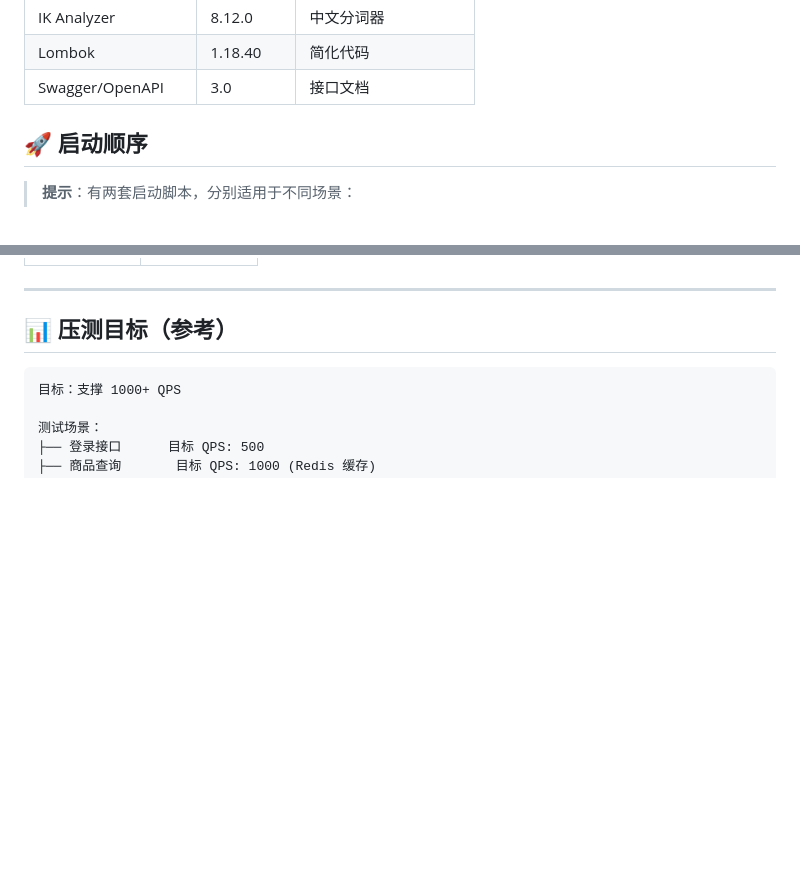
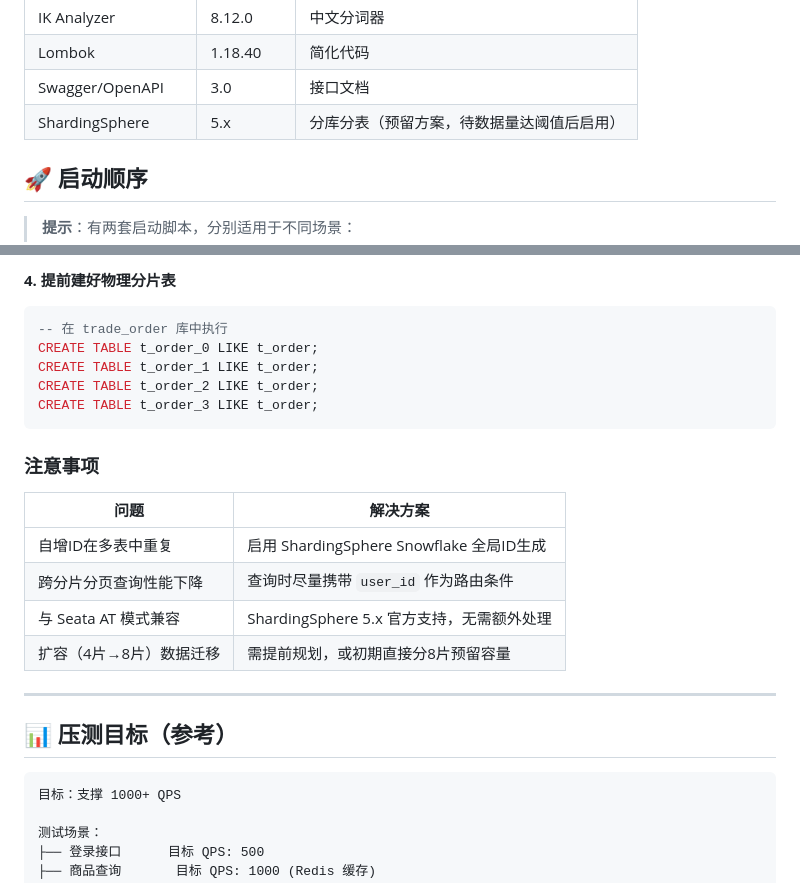
Before and after one commit to junior-xj97-chan/trade-system, a Markdown page: README.md, 2 parts joined by grey strips. Drawn GitHub-style; blank space fills up the shorter version.

Commit message:
docs: 预留 ShardingSphere 分库分表扩展方案

````diff
--- a/README.md
+++ b/README.md
@@ -116,6 +116,7 @@ trade-system/
 | IK Analyzer | 8.12.0 | 中文分词器 |
 | Lombok | 1.18.40 | 简化代码 |
 | Swagger/OpenAPI | 3.0 | 接口文档 |
+| ShardingSphere | 5.x | 分库分表（预留方案，待数据量达阈值后启用） |
 
 ## 🚀 启动顺序
 
@@ -459,3 +545,20 @@ deleted  INT  -- 逻辑删除（0未删除 1已删除）
+**4. 提前建好物理分片表**
+```sql
+-- 在 trade_order 库中执行
+CREATE TABLE t_order_0 LIKE t_order;
+CREATE TABLE t_order_1 LIKE t_order;
+CREATE TABLE t_order_2 LIKE t_order;
+CREATE TABLE t_order_3 LIKE t_order;
+```
+
+### 注意事项
+
+| 问题 | 解决方案 |
+|------|---------|
+| 自增ID在多表中重复 | 启用 ShardingSphere Snowflake 全局ID生成 |
+| 跨分片分页查询性能下降 | 查询时尽量携带 `user_id` 作为路由条件 |
+| 与 Seata AT 模式兼容 | ShardingSphere 5.x 官方支持，无需额外处理 |
+| 扩容（4片→8片）数据迁移 | 需提前规划，或初期直接分8片预留容量 |
 
 ---
 
````
Also changed, not shown: other parts of README.md (+85 -0 lines).
